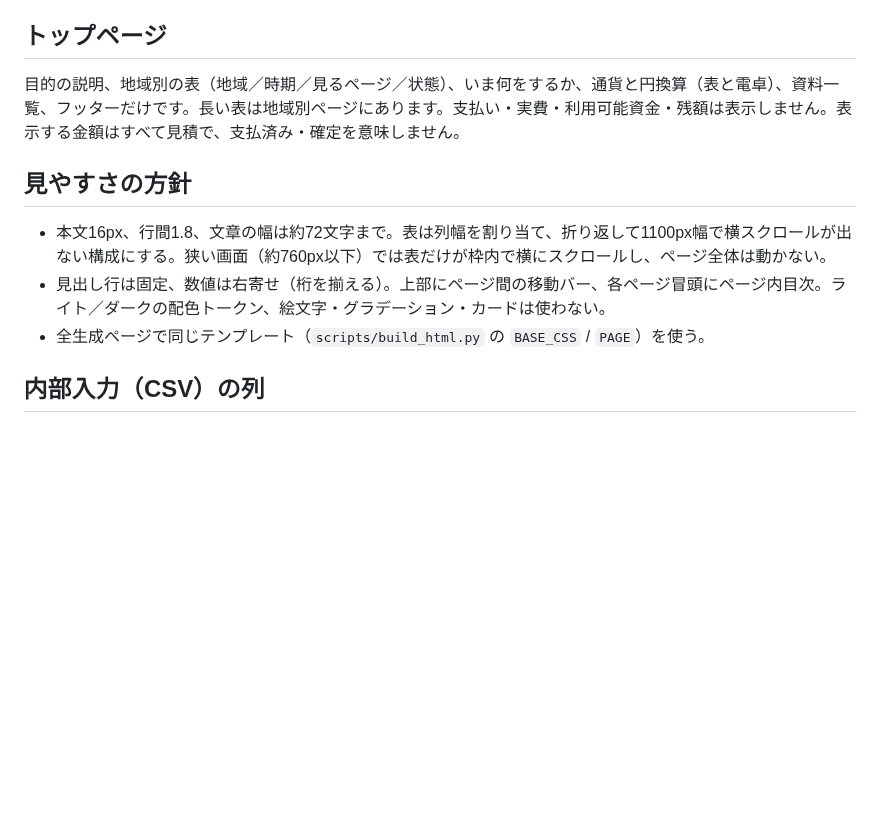
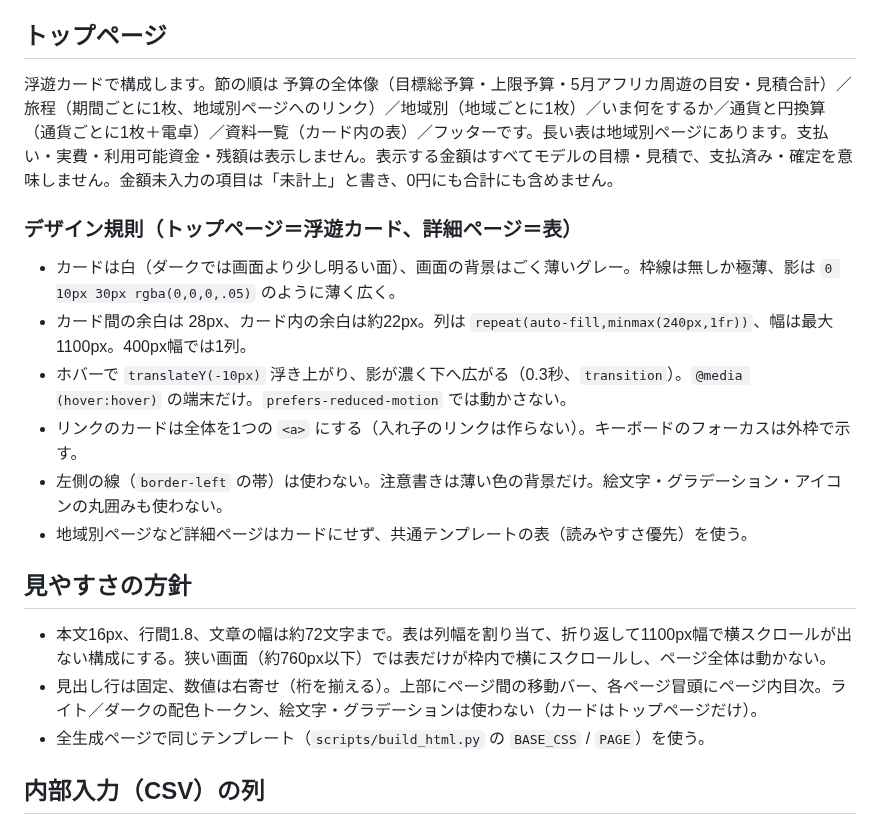
Before and after one commit to Rikkyhub/studying-abroad, a Markdown page: docs/04-dashboard.md, the part around the change. GitHub-like rendering; blank space fills up the shorter version.

Commit message:
ダッシュボードの設計規則を更新（トップ=カード、詳細=表）
Co-Authored-By: Claude Sonnet 5.5 <noreply@anthropic.com>

```diff
--- a/docs/04-dashboard.md
+++ b/docs/04-dashboard.md
@@ -34,11 +34,19 @@ Linux/macOS では `py` の代わりに `python3` を使います。
 - 金額が入っていない項目は「未計上」と表示し、0円にも小計にも含めません。通貨が違う行は `fx.csv` の参考レートで円に換算してから小計を出します（換算前の合算はしません）。
 
 ## トップページ
-目的の説明、地域別の表（地域／時期／見るページ／状態）、いま何をするか、通貨と円換算（表と電卓）、資料一覧、フッターだけです。長い表は地域別ページにあります。支払い・実費・利用可能資金・残額は表示しません。表示する金額はすべて見積で、支払済み・確定を意味しません。
+浮遊カードで構成します。節の順は 予算の全体像（目標総予算・上限予算・5月アフリカ周遊の目安・見積合計）／旅程（期間ごとに1枚、地域別ページへのリンク）／地域別（地域ごとに1枚）／いま何をするか／通貨と円換算（通貨ごとに1枚＋電卓）／資料一覧（カード内の表）／フッターです。長い表は地域別ページにあります。支払い・実費・利用可能資金・残額は表示しません。表示する金額はすべてモデルの目標・見積で、支払済み・確定を意味しません。金額未入力の項目は「未計上」と書き、0円にも合計にも含めません。
+
+### デザイン規則（トップページ＝浮遊カード、詳細ページ＝表）
+- カードは白（ダークでは画面より少し明るい面）、画面の背景はごく薄いグレー。枠線は無しか極薄、影は `0 10px 30px rgba(0,0,0,.05)` のように薄く広く。
+- カード間の余白は 28px、カード内の余白は約22px。列は `repeat(auto-fill,minmax(240px,1fr))`、幅は最大1100px。400px幅では1列。
+- ホバーで `translateY(-10px)` 浮き上がり、影が濃く下へ広がる（0.3秒、`transition`）。`@media (hover:hover)` の端末だけ。`prefers-reduced-motion` では動かさない。
+- リンクのカードは全体を1つの `<a>` にする（入れ子のリンクは作らない）。キーボードのフォーカスは外枠で示す。
+- 左側の線（`border-left` の帯）は使わない。注意書きは薄い色の背景だけ。絵文字・グラデーション・アイコンの丸囲みも使わない。
+- 地域別ページなど詳細ページはカードにせず、共通テンプレートの表（読みやすさ優先）を使う。
 
 ## 見やすさの方針
 - 本文16px、行間1.8、文章の幅は約72文字まで。表は列幅を割り当て、折り返して1100px幅で横スクロールが出ない構成にする。狭い画面（約760px以下）では表だけが枠内で横にスクロールし、ページ全体は動かない。
-- 見出し行は固定、数値は右寄せ（桁を揃える）。上部にページ間の移動バー、各ページ冒頭にページ内目次。ライト／ダークの配色トークン、絵文字・グラデーション・カードは使わない。
+- 見出し行は固定、数値は右寄せ（桁を揃える）。上部にページ間の移動バー、各ページ冒頭にページ内目次。ライト／ダークの配色トークン、絵文字・グラデーションは使わない（カードはトップページだけ）。
 - 全生成ページで同じテンプレート（`scripts/build_html.py` の `BASE_CSS` / `PAGE`）を使う。
 
 ## 内部入力（CSV）の列
```
